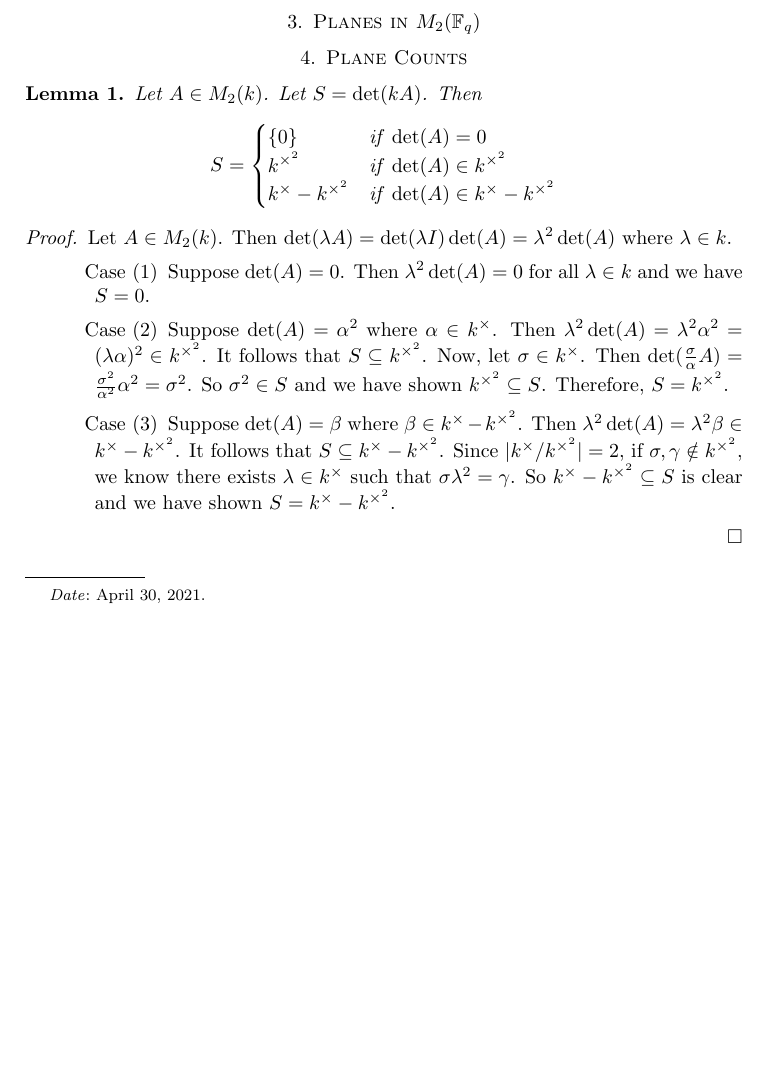
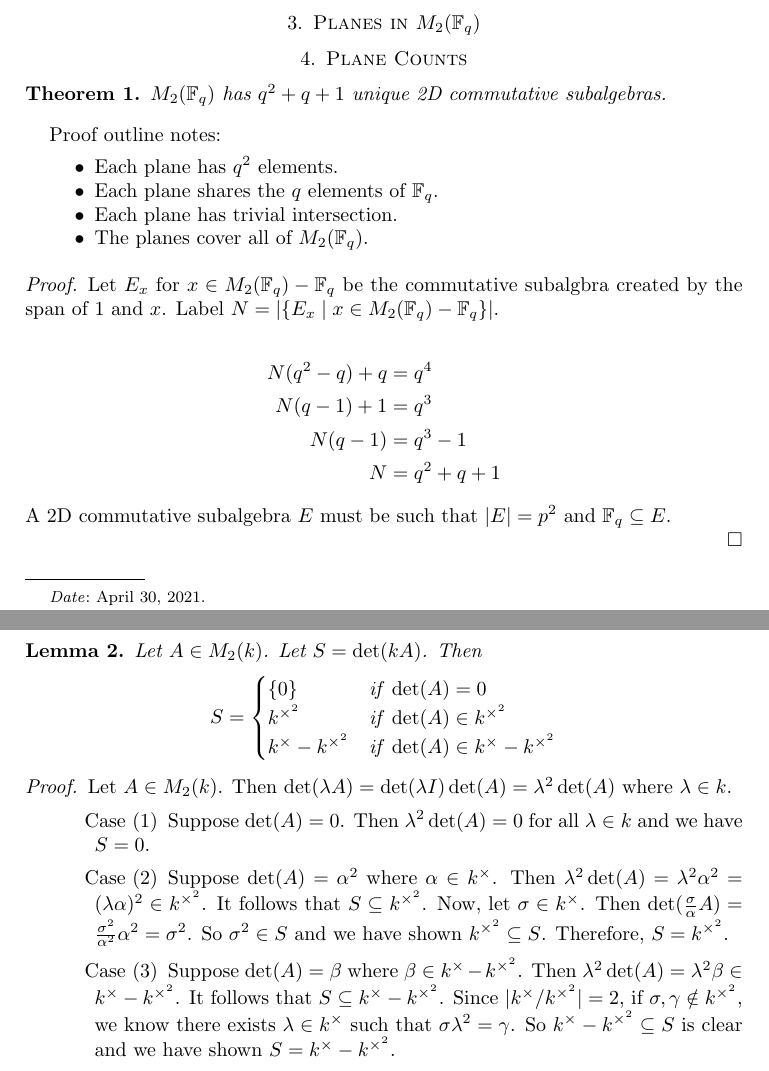
Before and after one commit to iangallagherm/senior_project_writeup, a LaTeX paper (quaternions_finite_fields.tex): part of page 1 of 2 before the commit and two parts of pages 1 and 2 of 3 after it, the two joined at a grey line, cut so that both start at the same text, the shorter picture padded with empty space. Compiled offline with pdfLaTeX.

Commit message:
added start of theorem for total plane count

```diff
--- a/quaternions_finite_fields.tex
+++ b/quaternions_finite_fields.tex
@@ -39,6 +39,32 @@ sub-algebra's...
 
 
 \section{Plane Counts}
+
+\begin{theorem}
+    $M_2(\bF_q)$ has $q^2 + q + 1$ unique 2D commutative subalgebras.
+\end{theorem}
+
+Proof outline notes:
+\begin{itemize}
+    \item Each plane has $q^2$ elements.
+    \item Each plane shares the $q$ elements of $\bF_q$.
+    \item Each plane has trivial intersection.
+    \item The planes cover all of $M_2(\bF_q)$.
+\end{itemize}
+
+\begin{proof}
+    Let $E_x$ for $x \in M_2(\bF_q) - \bF_q$ be the commutative subalgbra created by the span of $1$ and $x$.
+    Label $N = |\{E_x \mid x \in M_2(\bF_q) - \bF_q \}|$.
+
+    \begin{align*}
+        N(q^2 - q) + q &= q^4 \\
+        N(q-1) + 1 &= q^3 \\
+        N(q-1) &= q^3 - 1 \\
+        N &= q^2 + q + 1
+    \end{align*}
+    A 2D commutative subalgebra $E$ must be such that $|E| = p^2$ and $\bF_q \subseteq E$.
+
+\end{proof}
 
 \begin{lemma}
     Let $A \in M_2(k)$. Let $S = \det(kA)$. Then
```
Also changed, not shown: quaternions_finite_fields.pdf.
